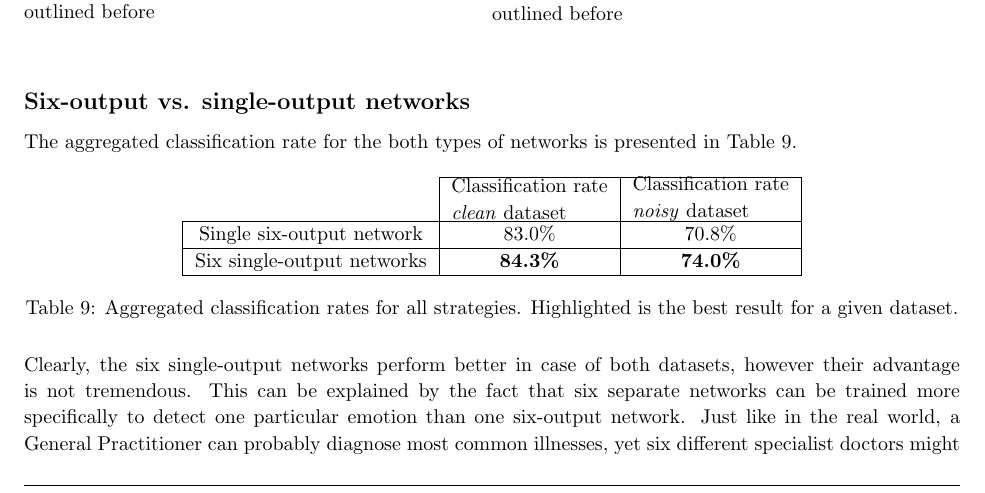
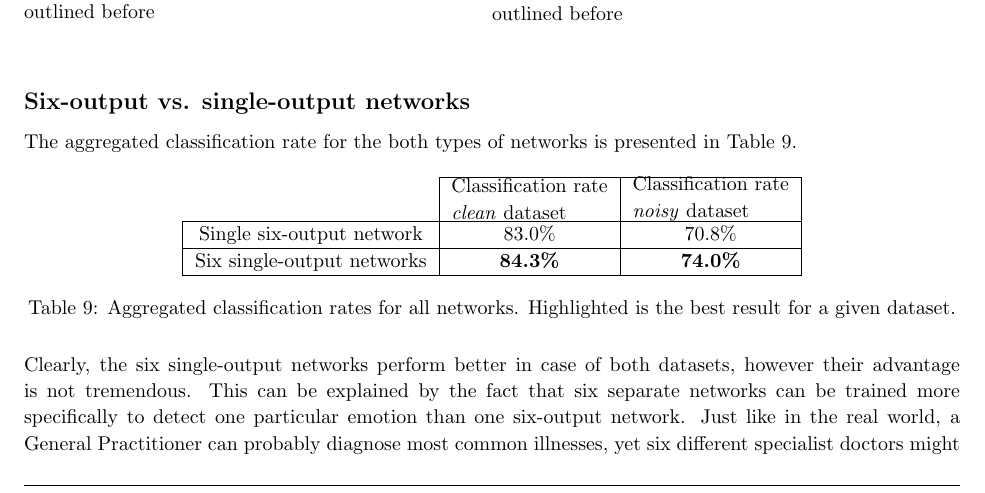
Before and after one commit to proftom/ImperialML, a LaTeX document (2_ANN/Report TeX/ArtificialNeuralNetworks.tex): part of page 11 of 13, cut so that both start at the same text. Compiled offline with pdfLaTeX.

Commit message:
typo report

```diff
--- a/2_ANN/Report TeX/ArtificialNeuralNetworks.tex
+++ b/2_ANN/Report TeX/ArtificialNeuralNetworks.tex
@@ -564,7 +564,7 @@ The aggregated classification rate for the both types of networks is presented i
 \multicolumn{1}{ |c| }{Single six-output network} & 83.0\% & 70.8\% \\ \hline
 \multicolumn{1}{ |c| }{Six single-output networks} & \textbf{84.3\%} & \textbf{74.0\%} \\ \hline
 \end{tabular}
-\caption{Aggregated classification rates for all strategies. Highlighted is the best result for a given dataset.}
+\caption{Aggregated classification rates for all networks. Highlighted is the best result for a given dataset.}
 \label{comparisonTable}
 \end{table}
 
```
Also changed, not shown: 2_ANN/Report TeX/ArtificialNeuralNetworks.pdf, 1 other file.
